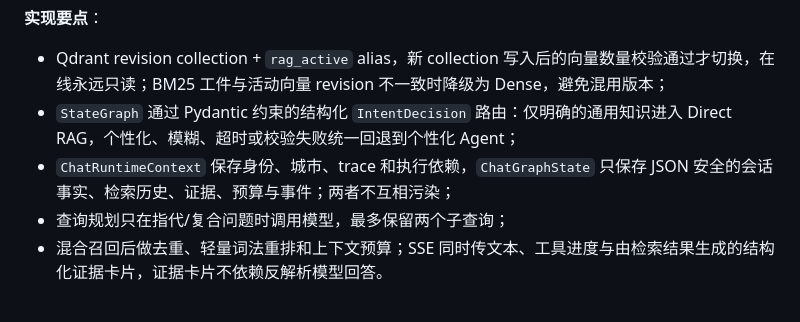
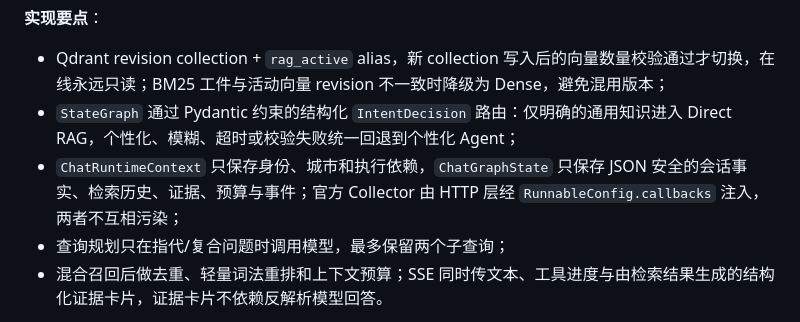
Before and after one commit to Leewx-char/FitAgent, a Markdown page: docs/interview/技术亮点.md, the part around the change. GitHub-like rendering.

Commit message:
docs: correct runtime context tracing

```diff
--- a/docs/interview/技术亮点.md
+++ b/docs/interview/技术亮点.md
@@ -8,7 +8,7 @@
 
 - Qdrant revision collection + `rag_active` alias，新 collection 写入后的向量数量校验通过才切换，在线永远只读；BM25 工件与活动向量 revision 不一致时降级为 Dense，避免混用版本；
 - `StateGraph` 通过 Pydantic 约束的结构化 `IntentDecision` 路由：仅明确的通用知识进入 Direct RAG，个性化、模糊、超时或校验失败统一回退到个性化 Agent；
-- `ChatRuntimeContext` 保存身份、城市、trace 和执行依赖，`ChatGraphState` 只保存 JSON 安全的会话事实、检索历史、证据、预算与事件；两者不互相污染；
+- `ChatRuntimeContext` 只保存身份、城市和执行依赖，`ChatGraphState` 只保存 JSON 安全的会话事实、检索历史、证据、预算与事件；官方 Collector 由 HTTP 层经 `RunnableConfig.callbacks` 注入，两者不互相污染；
 - 查询规划只在指代/复合问题时调用模型，最多保留两个子查询；
 - 混合召回后做去重、轻量词法重排和上下文预算；SSE 同时传文本、工具进度与由检索结果生成的结构化证据卡片，证据卡片不依赖反解析模型回答。
 
```
